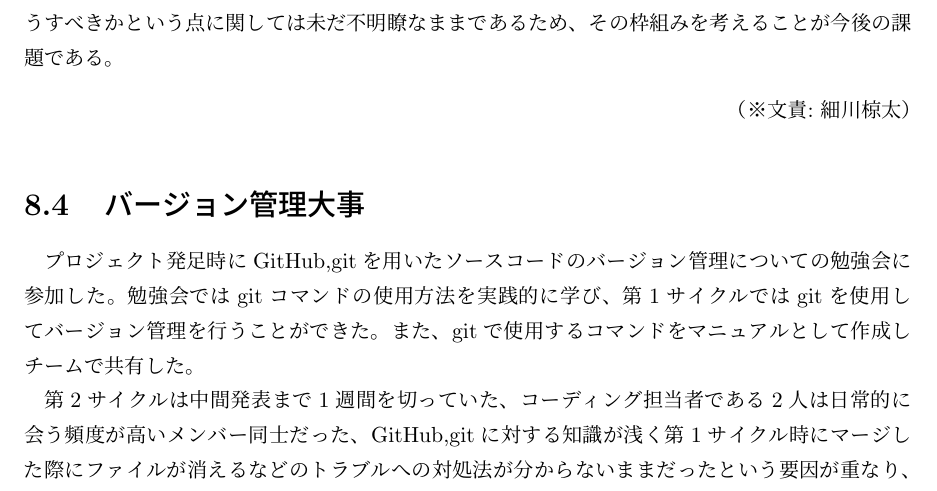
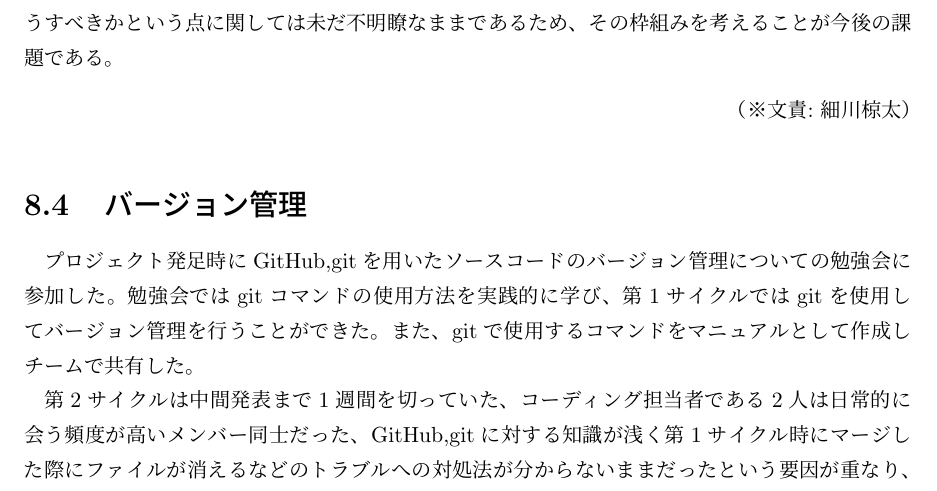
Before and after one commit to FUNPBL2015/Kan__groupreport, a LaTeX thesis (group.tex, which reads learned_version_management.tex): part of page 33 of 37, cut so that both start at the same text. Compiled offline with pLaTeX and dvipdfmx.

Commit message:
バージョン管理大事をバージョン管理に変更

```diff
--- a/learned_version_management.tex
+++ b/learned_version_management.tex
@@ -1,5 +1,5 @@
 %\chapter{学び}
-\section{バージョン管理大事}
+\section{バージョン管理}
 プロジェクト発足時にGitHub,gitを用いたソースコードのバージョン管理についての勉強会に参加した。勉強会ではgitコマンドの使用方法を実践的に学び、第1サイクルではgitを使用してバージョン管理を行うことができた。また、gitで使用するコマンドをマニュアルとして作成しチームで共有した。
 \par 第2サイクルは中間発表まで1週間を切っていた、コーディング担当者である2人は日常的に会う頻度が高いメンバー同士だった、GitHub,gitに対する知識が浅く第1サイクル時にマージした際にファイルが消えるなどのトラブルへの対処法が分からないままだったという要因が重なり、GoogleDriveやMacに搭載されているAirDropを使用してファイル共有を行いコーディングを進めていた。その際は入念にマージや分担について話しあったので大きなトラブルは発生しなかったが、時間を大幅に消費してしまった。その消費してしまった時間をコーディングや成果物の改善に関する議論に費やすことができたら中間成果発表時での成果物の質を高くすることができたと反省している。そして夏季休業終了後の第3サイクルへと突入したが、コーディングを行っていないためGitHub,gitは使用していない。
 \par 第4サイクルはGitHub,gitを使用してコーディングを進めることができたが、GitHub,gitを久々に使用するということもあり導入に戸惑ってしまった。原因としてGitHub,gitに関する技術・知識の量がメンバー間で異なっていた事実を早めに解決すべきだったことがあげられる。GitHub,gitを使用してコーディングを進めることで誰がいつどこを変更しているかだけでなく、タスクの進捗状況を直接会うことなくおおよその内容を把握できる利点に気がついた。
```
